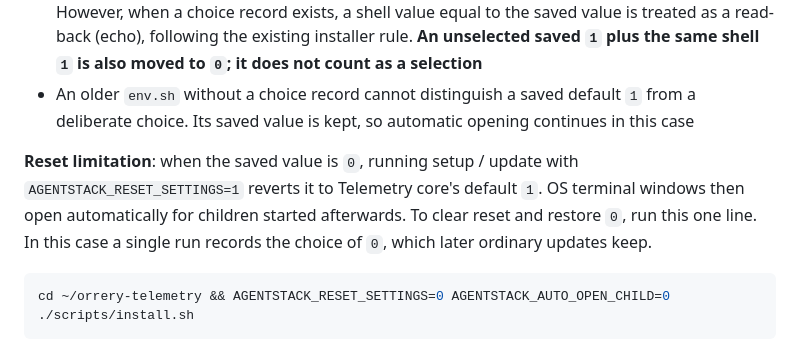
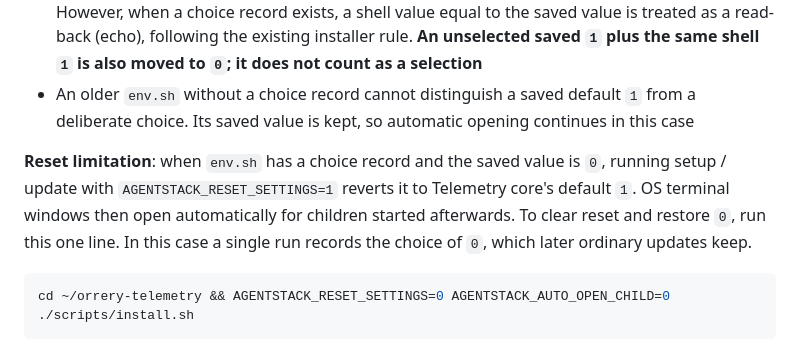
Before and after one commit to gyroid-eth/orrery, a Markdown page: docs/en/install.md, the part around the change. GitHub-like rendering.

````diff
--- a/docs/en/install.md
+++ b/docs/en/install.md
@@ -34,7 +34,7 @@ The one-line installer above, `scripts/setup.sh`, and `scripts/update.sh` defaul
 - A value passed from the shell or a saved value listed in `AGENTSTACK_CHOSEN_SETTINGS` is kept. However, when a choice record exists, a shell value equal to the saved value is treated as a read-back (echo), following the existing installer rule. **An unselected saved `1` plus the same shell `1` is also moved to `0`; it does not count as a selection**
 - An older `env.sh` without a choice record cannot distinguish a saved default `1` from a deliberate choice. Its saved value is kept, so automatic opening continues in this case
 
-**Reset limitation**: when the saved value is `0`, running setup / update with `AGENTSTACK_RESET_SETTINGS=1` reverts it to Telemetry core's default `1`. OS terminal windows then open automatically for children started afterwards. To clear reset and restore `0`, run this one line. In this case a single run records the choice of `0`, which later ordinary updates keep.
+**Reset limitation**: when `env.sh` has a choice record and the saved value is `0`, running setup / update with `AGENTSTACK_RESET_SETTINGS=1` reverts it to Telemetry core's default `1`. OS terminal windows then open automatically for children started afterwards. To clear reset and restore `0`, run this one line. In this case a single run records the choice of `0`, which later ordinary updates keep.
 
 ```bash
 cd ~/orrery-telemetry && AGENTSTACK_RESET_SETTINGS=0 AGENTSTACK_AUTO_OPEN_CHILD=0 ./scripts/install.sh
````
Also changed, not shown: docs/install.md (+1 -1 lines).
